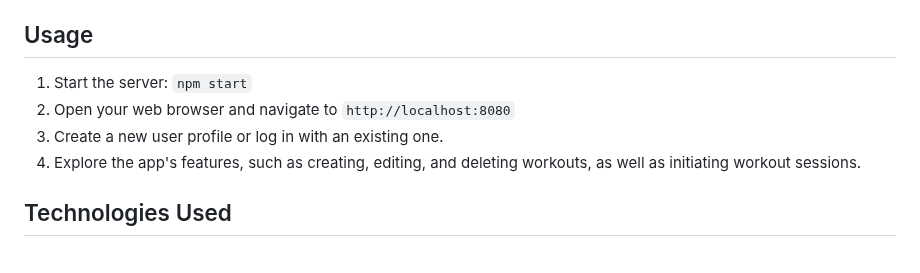
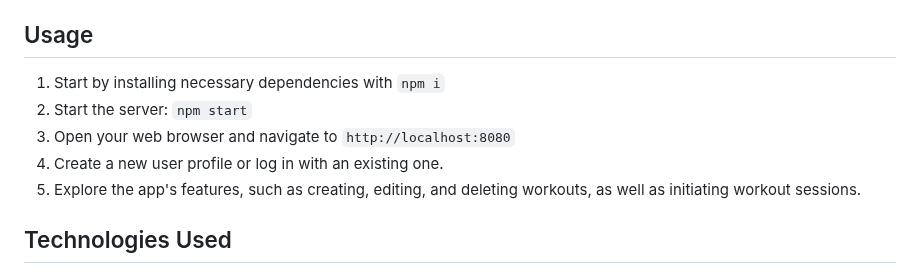
Before and after one commit to OluwatomisinAtamamen/hevyhiiter, a Markdown page: README.md, the part around the change. Rendered like a GitHub page.

```diff
--- a/README.md
+++ b/README.md
@@ -41,10 +41,12 @@ The app includes a comprehensive database of exercises, each with a name, descri
 
 ## Usage
 
-1. Start the server: `npm start`
-2. Open your web browser and navigate to `http://localhost:8080`
-3. Create a new user profile or log in with an existing one.
-4. Explore the app's features, such as creating, editing, and deleting workouts, as well as initiating workout sessions.
+1. Start by installing necessary dependencies with `npm i`
+2. Start the server: `npm start`
+3. Open your web browser and navigate to `http://localhost:8080`
+4. Create a new user profile or log in with an existing one.
+5. Explore the app's features, such as creating, editing, and deleting workouts, as well as initiating workout sessions.
+
 
 ## Technologies Used
 
```
